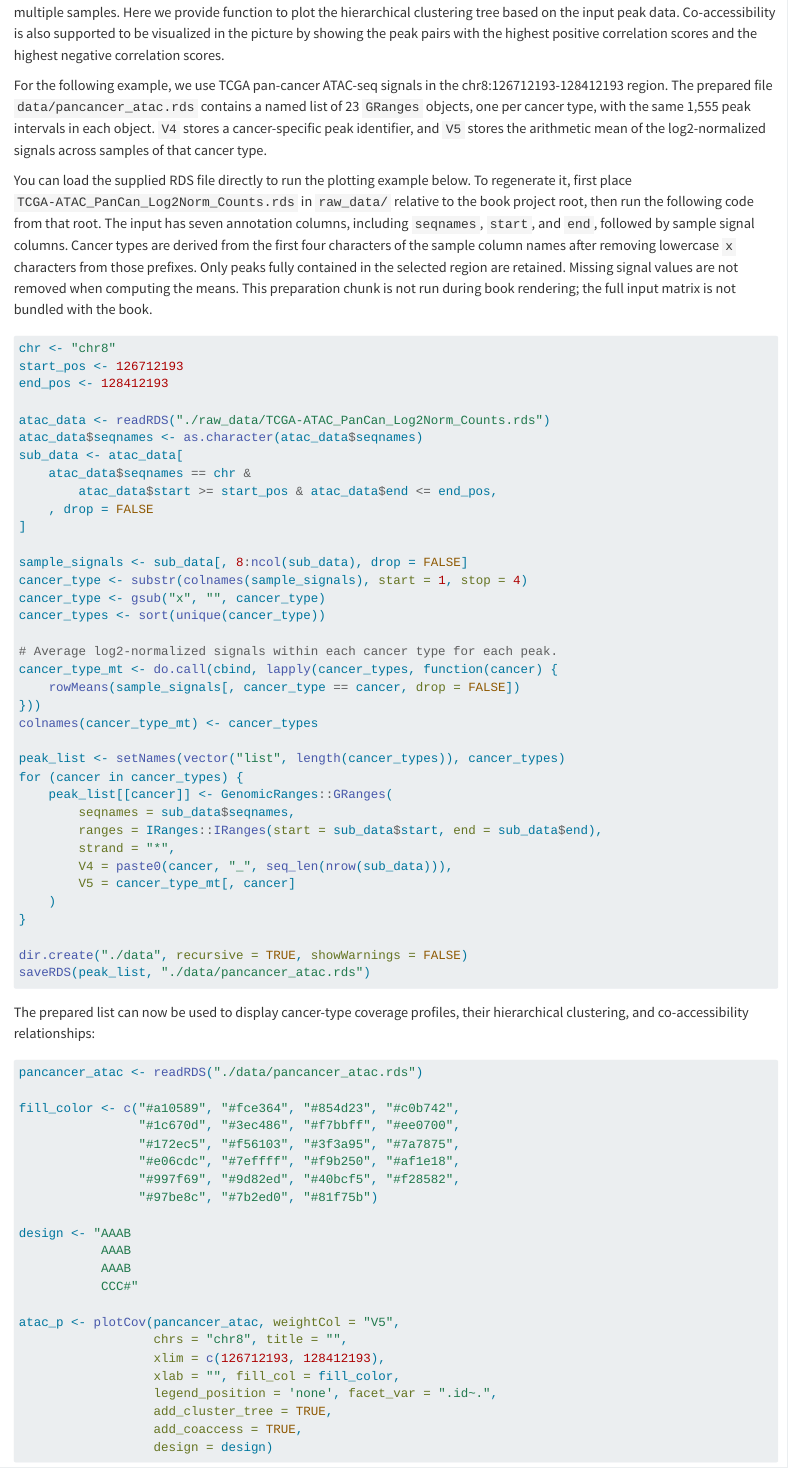
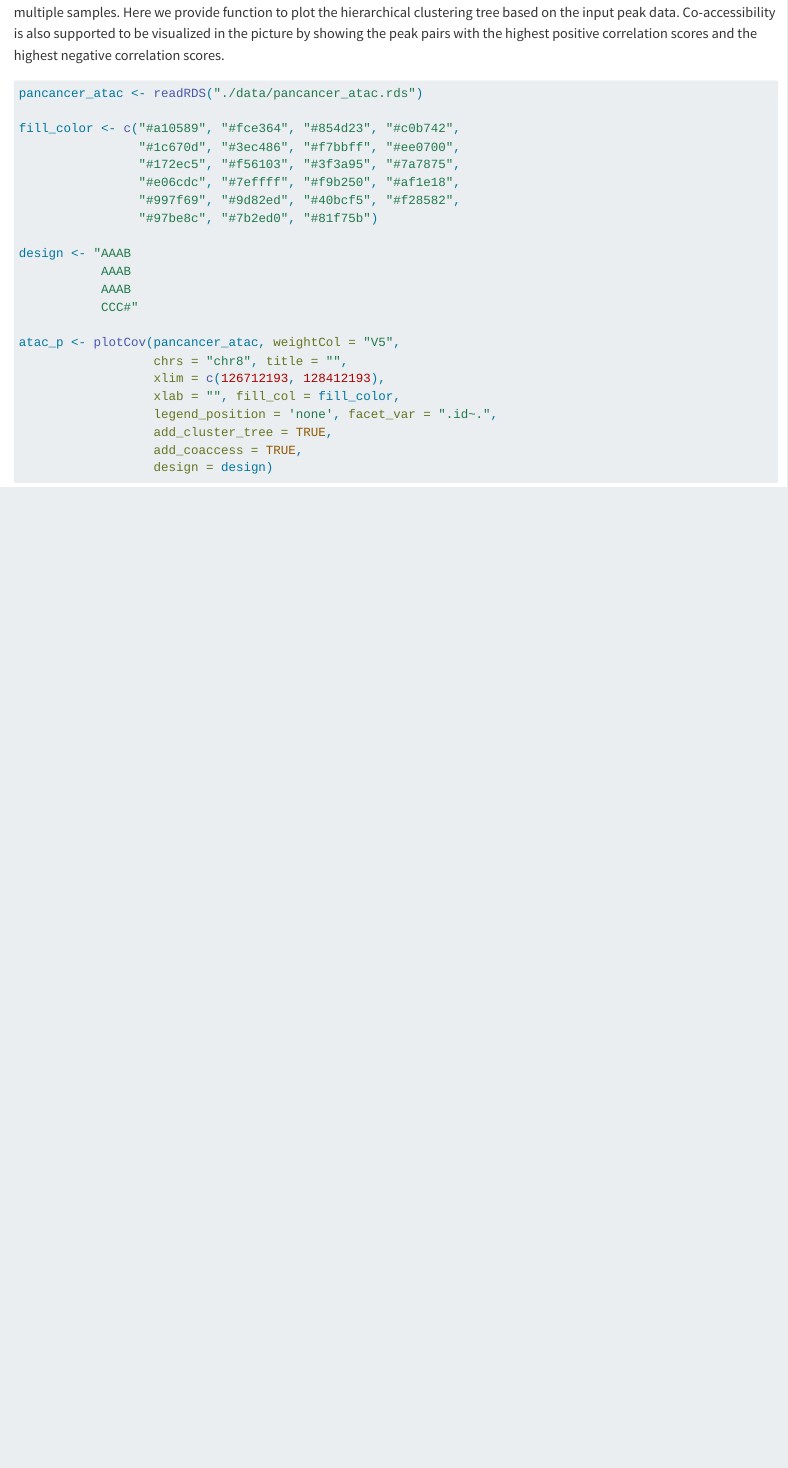
Before and after one commit to YuLab-SMU/epiSeeker, a Quarto document (01-Profile.qmd): the page in a window 1100 px wide, from 1690 px down. Rendered offline with R 4.5, knitr and Pandoc in place of Quarto, with nearby package versions; some code elsewhere in the file could not run offline; long lines of code are wrapped.

Commit message:
docs: remove pan-cancer ATAC preparation from chapter

````diff
--- a/01-Profile.qmd
+++ b/01-Profile.qmd
@@ -52,69 +52,6 @@ Hierarchical clustering and co-accessibility relationships and will emerge in th
 peak coverage of multiple samples. Here we provide function to plot the hierarchical clustering tree based on the input peak data.
 Co-accessibility is also supported to be visualized in the picture by showing the peak pairs with the highest positive correlation
 scores and the highest negative correlation scores.
-
-For the following example, we use TCGA pan-cancer ATAC-seq signals in the
-chr8:126712193-128412193 region. The prepared file `data/pancancer_atac.rds`
-contains a named list of 23 `GRanges` objects, one per cancer type, with the
-same 1,555 peak intervals in each object. `V4` stores a cancer-specific peak
-identifier, and `V5` stores the arithmetic mean of the log2-normalized signals
-across samples of that cancer type.
-
-You can load the supplied RDS file directly to run the plotting example below.
-To regenerate it, first place `TCGA-ATAC_PanCan_Log2Norm_Counts.rds` in
-`raw_data/` relative to the book project root, then run the following code from
-that root. The input has seven annotation columns, including `seqnames`,
-`start`, and `end`, followed by sample signal columns. Cancer types are derived
-from the first four characters of the sample column names after removing
-lowercase `x` characters from those prefixes. Only peaks fully contained in
-the selected region are retained. Missing signal values are not removed when
-computing the means. This preparation chunk is not run during book rendering;
-the full input matrix is not bundled with the book.
-
-```{r}
-#| label: prepare-pancancer-atac
-#| eval: false
-
-chr <- "chr8"
-start_pos <- 126712193
-end_pos <- 128412193
-
-atac_data <- readRDS("./raw_data/TCGA-ATAC_PanCan_Log2Norm_Counts.rds")
-atac_data$seqnames <- as.character(atac_data$seqnames)
-sub_data <- atac_data[
-    atac_data$seqnames == chr &
-        atac_data$start >= start_pos & atac_data$end <= end_pos,
-    , drop = FALSE
-]
-
-sample_signals <- sub_data[, 8:ncol(sub_data), drop = FALSE]
-cancer_type <- substr(colnames(sample_signals), start = 1, stop = 4)
-cancer_type <- gsub("x", "", cancer_type)
-cancer_types <- sort(unique(cancer_type))
-
-# Average log2-normalized signals within each cancer type for each peak.
-cancer_type_mt <- do.call(cbind, lapply(cancer_types, function(cancer) {
-    rowMeans(sample_signals[, cancer_type == cancer, drop = FALSE])
-}))
-colnames(cancer_type_mt) <- cancer_types
-
-peak_list <- setNames(vector("list", length(cancer_types)), cancer_types)
-for (cancer in cancer_types) {
-    peak_list[[cancer]] <- GenomicRanges::GRanges(
-        seqnames = sub_data$seqnames,
-        ranges = IRanges::IRanges(start = sub_data$start, end = sub_data$end),
-        strand = "*",
-        V4 = paste0(cancer, "_", seq_len(nrow(sub_data))),
-        V5 = cancer_type_mt[, cancer]
-    )
-}
-
-dir.create("./data", recursive = TRUE, showWarnings = FALSE)
-saveRDS(peak_list, "./data/pancancer_atac.rds")
-```
-
-The prepared list can now be used to display cancer-type coverage profiles,
-their hierarchical clustering, and co-accessibility relationships:
 
 ```{r}
 #| label: plot-pancancer
````
